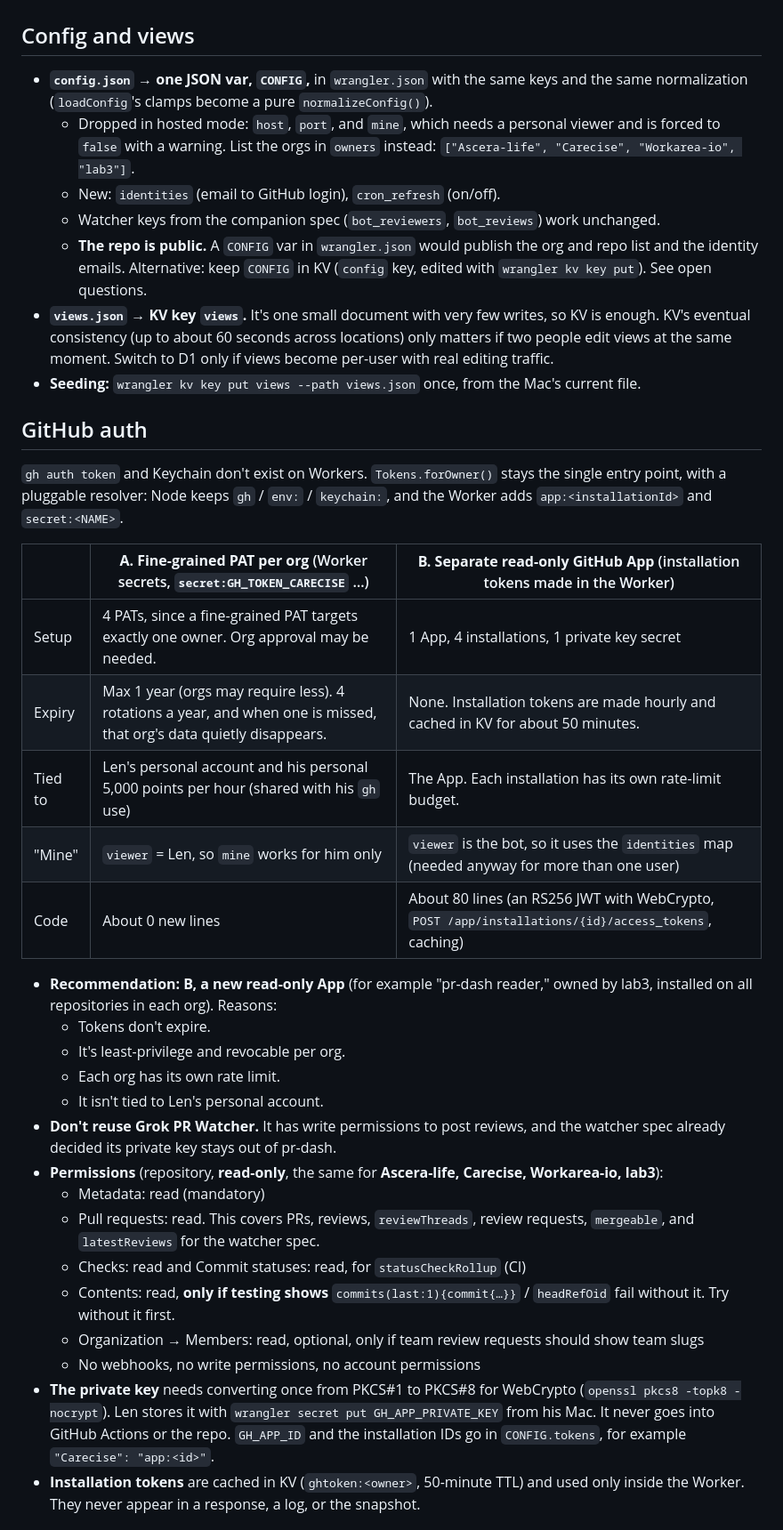
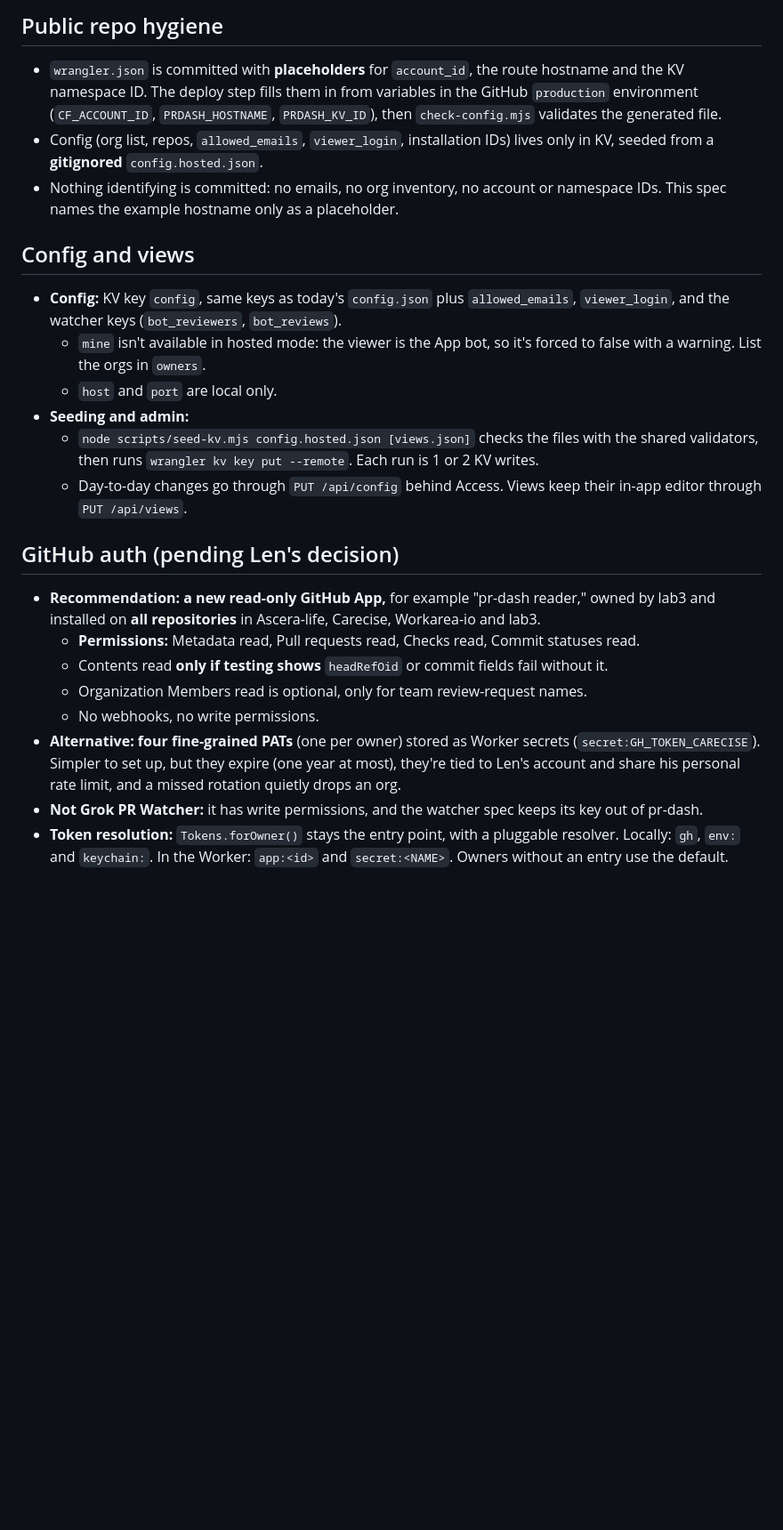
Before and after one commit to lab3/pr-dash, a Markdown page: docs/specs/cloudflare-hosting.md, the part around one of its changes. Shown at 89% size. GitHub-like rendering; blank space fills up the shorter version.

```diff
--- a/docs/specs/cloudflare-hosting.md
+++ b/docs/specs/cloudflare-hosting.md
@@ -60,37 +122,23 @@ Run pr-dash as a team-only site on Cloudflare, so it works from any device witho
+## Public repo hygiene
+- `wrangler.json` is committed with **placeholders** for `account_id`, the route hostname and the KV namespace ID. The deploy step fills them in from variables in the GitHub `production` environment (`CF_ACCOUNT_ID`, `PRDASH_HOSTNAME`, `PRDASH_KV_ID`), then `check-config.mjs` validates the generated file.
+- Config (org list, repos, `allowed_emails`, `viewer_login`, installation IDs) lives only in KV, seeded from a **gitignored** `config.hosted.json`.
+- Nothing identifying is committed: no emails, no org inventory, no account or namespace IDs. This spec names the example hostname only as a placeholder.
 
 ## Config and views
-- **`config.json` → one JSON var, `CONFIG`,** in `wrangler.json` with the same keys and the same normalization (`loadConfig`'s clamps become a pure `normalizeConfig()`).
-  - Dropped in hosted mode: `host`, `port`, and `mine`, which needs a personal viewer and is forced to `false` with a warning. List the orgs in `owners` instead: `["Ascera-life", "Carecise", "Workarea-io", "lab3"]`.
-  - New: `identities` (email to GitHub login), `cron_refresh` (on/off).
-  - Watcher keys from the companion spec (`bot_reviewers`, `bot_reviews`) work unchanged.
-  - **The repo is public.** A `CONFIG` var in `wrangler.json` would publish the org and repo list and the identity emails. Alternative: keep `CONFIG` in KV (`config` key, edited with `wrangler kv key put`). See open questions.
-- **`views.json` → KV key `views`.** It's one small document with very few writes, so KV is enough. KV's eventual consistency (up to about 60 seconds across locations) only matters if two people edit views at the same moment. Switch to D1 only if views become per-user with real editing traffic.
-- **Seeding:** `wrangler kv key put views --path views.json` once, from the Mac's current file.
+- **Config:** KV key `config`, same keys as today's `config.json` plus `allowed_emails`, `viewer_login`, and the watcher keys (`bot_reviewers`, `bot_reviews`).
+  - `mine` isn't available in hosted mode: the viewer is the App bot, so it's forced to false with a warning. List the orgs in `owners`.
+  - `host` and `port` are local only.
+- **Seeding and admin:**
+  - `node scripts/seed-kv.mjs config.hosted.json [views.json]` checks the files with the shared validators, then runs `wrangler kv key put --remote`. Each run is 1 or 2 KV writes.
+  - Day-to-day changes go through `PUT /api/config` behind Access. Views keep their in-app editor through `PUT /api/views`.
 
-## GitHub auth
-`gh auth token` and Keychain don't exist on Workers. `Tokens.forOwner()` stays the single entry point, with a pluggable resolver: Node keeps `gh` / `env:` / `keychain:`, and the Worker adds `app:<installationId>` and `secret:<NAME>`.
+## GitHub auth (pending Len's decision)
+- **Recommendation: a new read-only GitHub App,** for example "pr-dash reader," owned by lab3 and installed on **all repositories** in Ascera-life, Carecise, Workarea-io and lab3.
+  - **Permissions:** Metadata read, Pull requests read, Checks read, Commit statuses read.
+  - Contents read **only if testing shows** `headRefOid` or commit fields fail without it.
+  - Organization Members read is optional, only for team review-request names.
+  - No webhooks, no write permissions.
+- **Alternative: four fine-grained PATs** (one per owner) stored as Worker secrets (`secret:GH_TOKEN_CARECISE`). Simpler to set up, but they expire (one year at most), they're tied to Len's account and share his personal rate limit, and a missed rotation quietly drops an org.
+- **Not Grok PR Watcher:** it has write permissions, and the watcher spec keeps its key out of pr-dash.
+- **Token resolution:** `Tokens.forOwner()` stays the entry point, with a pluggable resolver. Locally: `gh`, `env:` and `keychain:`. In the Worker: `app:<id>` and `secret:<NAME>`. Owners without an entry use the default.
 
-| | **A. Fine-grained PAT per org** (Worker secrets, `secret:GH_TOKEN_CARECISE` …) | **B. Separate read-only GitHub App** (installation tokens made in the Worker) |
-|---|---|---|
-| Setup | 4 PATs, since a fine-grained PAT targets exactly one owner. Org approval may be needed. | 1 App, 4 installations, 1 private key secret |
-| Expiry | Max 1 year (orgs may require less). 4 rotations a year, and when one is missed, that org's data quietly disappears. | None. Installation tokens are made hourly and cached in KV for about 50 minutes. |
-| Tied to | Len's personal account and his personal 5,000 points per hour (shared with his `gh` use) | The App. Each installation has its own rate-limit budget. |
-| "Mine" | `viewer` = Len, so `mine` works for him only | `viewer` is the bot, so it uses the `identities` map (needed anyway for more than one user) |
-| Code | About 0 new lines | About 80 lines (an RS256 JWT with WebCrypto, `POST /app/installations/{id}/access_tokens`, caching) |
-
-- **Recommendation: B, a new read-only App** (for example "pr-dash reader," owned by lab3, installed on all repositories in each org). Reasons:
-  - Tokens don't expire.
-  - It's least-privilege and revocable per org.
-  - Each org has its own rate limit.
-  - It isn't tied to Len's personal account.
-- **Don't reuse Grok PR Watcher.** It has write permissions to post reviews, and the watcher spec already decided its private key stays out of pr-dash.
-- **Permissions** (repository, **read-only**, the same for **Ascera-life, Carecise, Workarea-io, lab3**):
-  - Metadata: read (mandatory)
-  - Pull requests: read. This covers PRs, reviews, `reviewThreads`, review requests, `mergeable`, and `latestReviews` for the watcher spec.
-  - Checks: read and Commit statuses: read, for `statusCheckRollup` (CI)
-  - Contents: read, **only if testing shows** `commits(last:1){commit{…}}` / `headRefOid` fail without it. Try without it first.
-  - Organization → Members: read, optional, only if team review requests should show team slugs
-  - No webhooks, no write permissions, no account permissions
-- **The private key** needs converting once from PKCS#1 to PKCS#8 for WebCrypto (`openssl pkcs8 -topk8 -nocrypt`). Len stores it with `wrangler secret put GH_APP_PRIVATE_KEY` from his Mac. It never goes into GitHub Actions or the repo. `GH_APP_ID` and the installation IDs go in `CONFIG.tokens`, for example `"Carecise": "app:<id>"`.
-- **Installation tokens** are cached in KV (`ghtoken:<owner>`, 50-minute TTL) and used only inside the Worker. They never appear in a response, a log, or the snapshot.
-
```
Also changed, not shown: other parts of docs/specs/cloudflare-hosting.md (+161 -129 lines).
